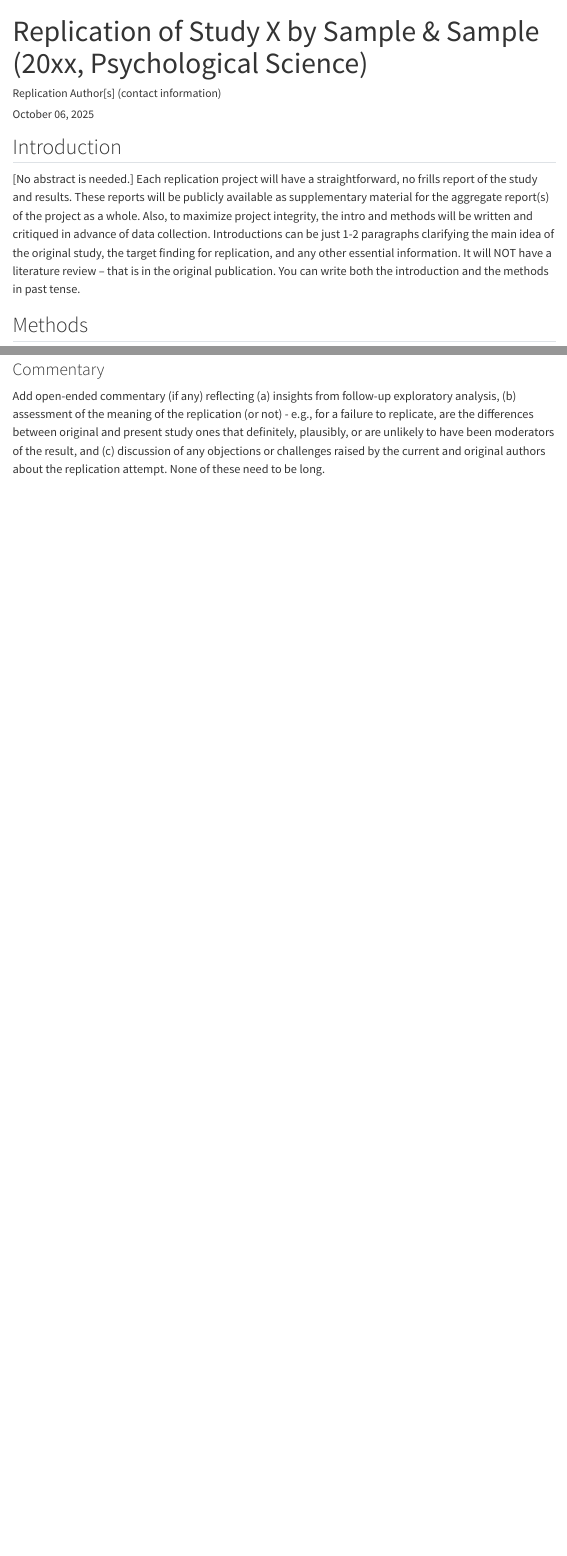
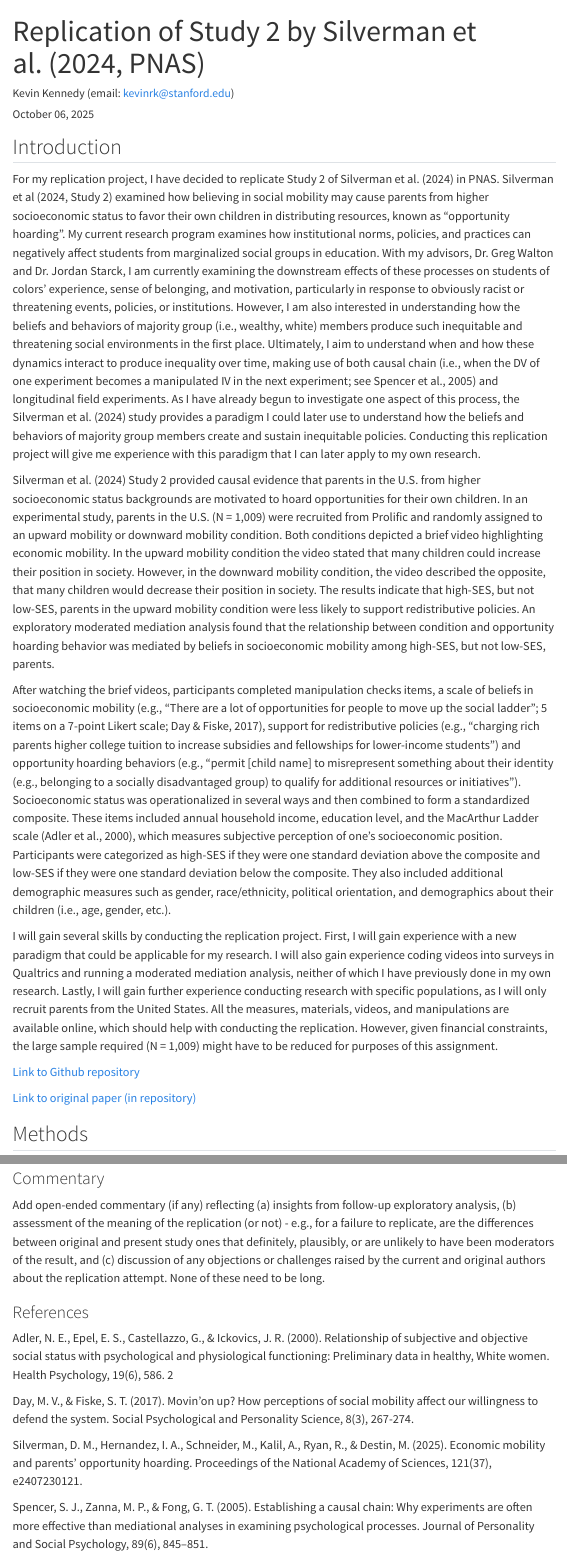
Before and after one commit to kevinrk97/kennedy2025, a Quarto document (writeup/Replication Report Template.qmd): the page in a window 1100 px wide, from its top, and a second part further down, joined at a grey line. Rendered offline with R 4.5, knitr and Pandoc in place of Quarto, with nearby package versions; menus at the side of the page are left out.

```diff
--- a/writeup/Replication Report Template.qmd
+++ b/writeup/Replication Report Template.qmd
@@ -1,6 +1,6 @@
 ---
-title: "Replication of Study X by Sample & Sample (20xx, Psychological Science)"
-author: "Replication Author[s] (contact information)"
+title: "Replication of Study 2 by Silverman et al. (2024, PNAS)"
+author: "Kevin Kennedy (email: kevinrk@stanford.edu)"
 date: "`r format(Sys.time(), '%B %d, %Y')`"
 format:
   html:
@@ -12,7 +12,17 @@
 
 ## Introduction
 
-[No abstract is needed.]  Each replication project will have a straightforward, no frills report of the study and results.  These reports will be publicly available as supplementary material for the aggregate report(s) of the project as a whole.  Also, to maximize project integrity, the intro and methods will be written and critiqued in advance of data collection.  Introductions can be just 1-2 paragraphs clarifying the main idea of the original study, the target finding for replication, and any other essential information.  It will NOT have a literature review -- that is in the original publication. You can write both the introduction and the methods in past tense.
+For my replication project, I have decided to replicate Study 2 of Silverman et al. (2024) in PNAS. Silverman et al (2024, Study 2) examined how believing in social mobility may cause parents from higher socioeconomic status to favor their own children in distributing resources, known as “opportunity hoarding”. My current research program examines how institutional norms, policies, and practices can negatively affect students from marginalized social groups in education. With my advisors, Dr. Greg Walton and Dr. Jordan Starck, I am currently examining the downstream effects of these processes on students of colors’ experience, sense of belonging, and motivation, particularly in response to obviously racist or threatening events, policies, or institutions. However, I am also interested in understanding how the beliefs and behaviors of majority group (i.e., wealthy, white) members produce such inequitable and threatening social environments in the first place. Ultimately, I aim to understand when and how these dynamics interact to produce inequality over time, making use of both causal chain (i.e., when the DV of one experiment becomes a manipulated IV in the next experiment; see Spencer et al., 2005) and longitudinal field experiments. As I have already begun to investigate one aspect of this process, the Silverman et al. (2024) study provides a paradigm I could later use to understand how the beliefs and behaviors of majority group members create and sustain inequitable policies. Conducting this replication project will give me experience with this paradigm that I can later apply to my own research.
+
+Silverman et al. (2024) Study 2 provided causal evidence that parents in the U.S. from higher socioeconomic status backgrounds are motivated to hoard opportunities for their own children. In an experimental study, parents in the U.S. (N = 1,009) were recruited from Prolific and randomly assigned to an upward mobility or downward mobility condition. Both conditions depicted a brief video highlighting economic mobility. In the upward mobility condition the video stated that many children could increase their position in society. However, in the downward mobility condition, the video described the opposite, that many children would decrease their position in society. The results indicate that high-SES, but not low-SES, parents in the upward mobility condition were less likely to support redistributive policies. An exploratory moderated mediation analysis found that the relationship between condition and opportunity hoarding behavior was mediated by beliefs in socioeconomic mobility among high-SES, but not low-SES, parents.
+
+After watching the brief videos, participants completed manipulation checks items, a scale of beliefs in socioeconomic mobility (e.g., “There are a lot of opportunities for people to move up the social ladder”; 5 items on a 7-point Likert scale; Day & Fiske, 2017), support for redistributive policies (e.g., “charging rich parents higher college tuition to increase subsidies and fellowships for lower-income students”) and opportunity hoarding behaviors (e.g., “permit [child name] to misrepresent something about their identity (e.g., belonging to a socially disadvantaged group) to qualify for additional resources or initiatives”). Socioeconomic status was operationalized in several ways and then combined to form a standardized composite. These items included annual household income, education level, and the MacArthur Ladder scale (Adler et al., 2000), which measures subjective perception of one’s socioeconomic position. Participants were categorized as high-SES if they were one standard deviation above the composite and low-SES if they were one standard deviation below the composite. They also included additional demographic measures such as gender, race/ethnicity, political orientation, and demographics about their children (i.e., age, gender, etc.).
+
+I will gain several skills by conducting the replication project. First, I will gain experience with a new paradigm that could be applicable for my research. I will also gain experience coding videos into surveys in Qualtrics and running a moderated mediation analysis, neither of which I have previously done in my own research. Lastly, I will gain further experience conducting research with specific populations, as I will only recruit parents from the United States. All the measures, materials, videos, and manipulations are available online, which should help with conducting the replication. However, given financial constraints, the large sample required (N = 1,009) might have to be reduced for purposes of this assignment.
+
+[Link to Github repository](https://github.com/kevinrk97/kennedy2025)
+
+[Link to original paper (in repository)](https://github.com/kevinrk97/kennedy2025/tree/main/original_paper)
 
 
 ## Methods
@@ -92,3 +102,12 @@
 ### Commentary
 
 Add open-ended commentary (if any) reflecting (a) insights from follow-up exploratory analysis, (b) assessment of the meaning of the replication (or not) - e.g., for a failure to replicate, are the differences between original and present study ones that definitely, plausibly, or are unlikely to have been moderators of the result, and (c) discussion of any objections or challenges raised by the current and original authors about the replication attempt.  None of these need to be long.
+
+### References
+Adler, N. E., Epel, E. S., Castellazzo, G., & Ickovics, J. R. (2000). Relationship of subjective and objective social status with psychological and physiological functioning: Preliminary data in healthy, White women. Health Psychology, 19(6), 586. 2
+
+Day, M. V., & Fiske, S. T. (2017). Movin’on up? How perceptions of social mobility affect our willingness to defend the system. Social Psychological and Personality Science, 8(3), 267-274.
+
+Silverman, D. M., Hernandez, I. A., Schneider, M., Kalil, A., Ryan, R., & Destin, M. (2025). Economic mobility and parents’ opportunity hoarding. Proceedings of the National Academy of Sciences, 121(37), e2407230121.
+
+Spencer, S. J., Zanna, M. P., & Fong, G. T. (2005). Establishing a causal chain: Why experiments are often more effective than mediational analyses in examining psychological processes. Journal of Personality and Social Psychology, 89(6), 845–851.
```
Also changed, not shown: original_paper/Silverman et al 2024 PNAS .pdf (added).
